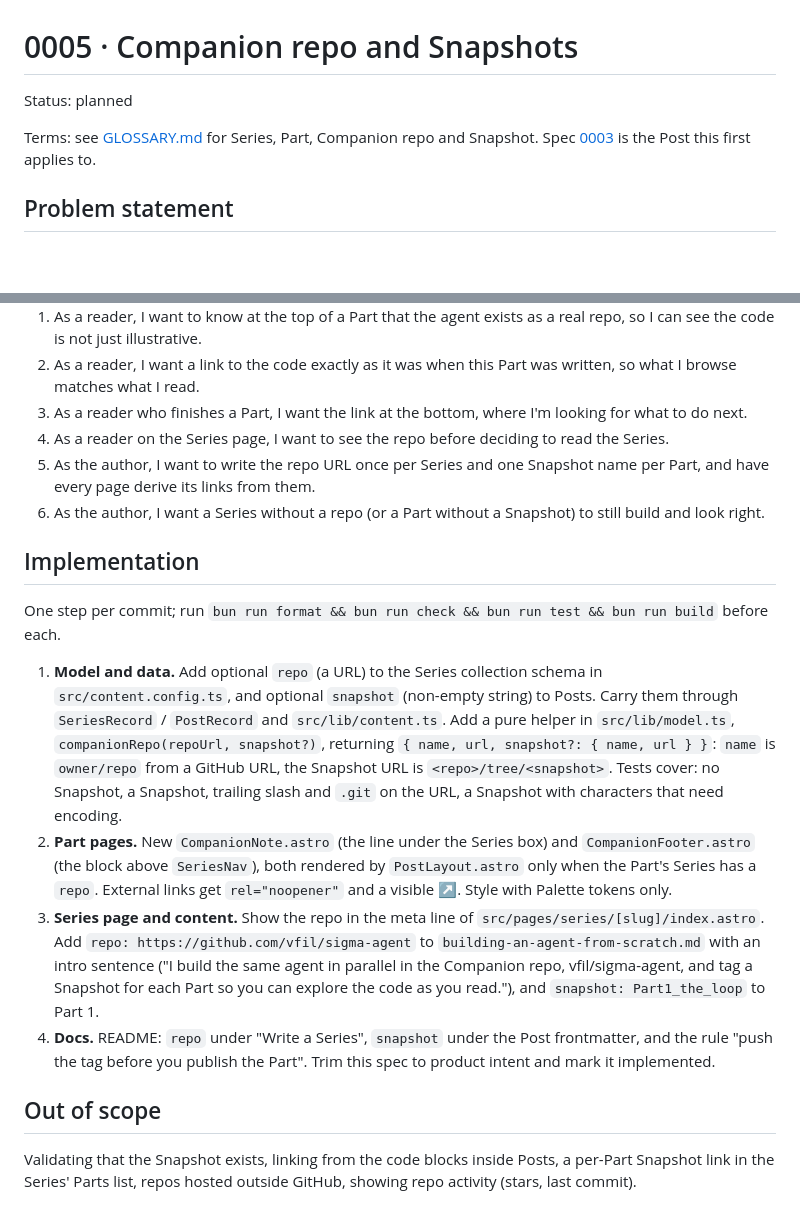
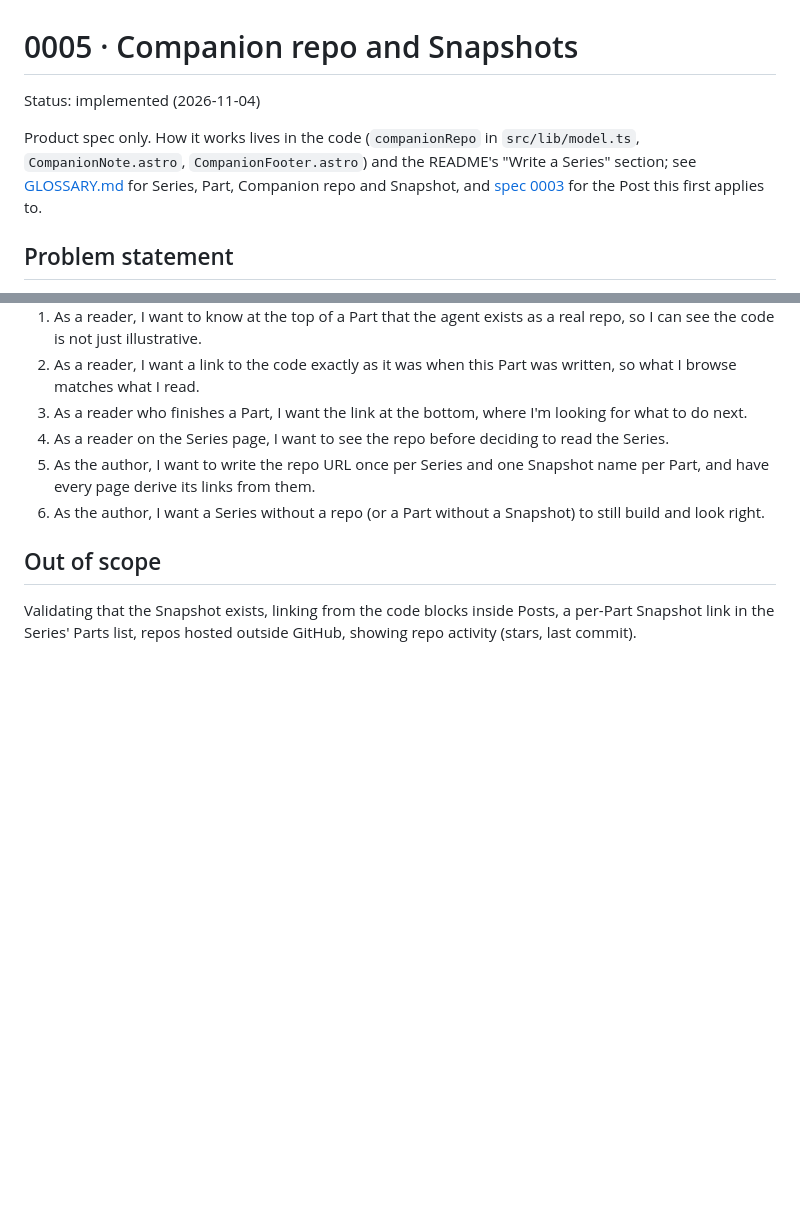
Before and after one commit to vfil/vfil.github.io, a Markdown page: specs/0005-companion-repo.md, 2 parts joined by grey strips. Drawn GitHub-style; blank space fills up the shorter version.

```diff
--- a/specs/0005-companion-repo.md
+++ b/specs/0005-companion-repo.md
@@ -1,8 +1,8 @@
 # 0005 · Companion repo and Snapshots
 
-Status: planned
+Status: implemented (2026-11-04)
 
-Terms: see [GLOSSARY.md](../GLOSSARY.md) for Series, Part, Companion repo and Snapshot. Spec [0003](0003-agent-loop-post.md) is the Post this first applies to.
+Product spec only. How it works lives in the code (`companionRepo` in `src/lib/model.ts`, `CompanionNote.astro`, `CompanionFooter.astro`) and the README's "Write a Series" section; see [GLOSSARY.md](../GLOSSARY.md) for Series, Part, Companion repo and Snapshot, and [spec 0003](0003-agent-loop-post.md) for the Post this first applies to.
 
 ## Problem statement
 
@@ -29,15 +29,6 @@ Code in the Posts stays inline and unlinked: readers skim the code as they read
 5. As the author, I want to write the repo URL once per Series and one Snapshot name per Part, and have every page derive its links from them.
 6. As the author, I want a Series without a repo (or a Part without a Snapshot) to still build and look right.
 
-## Implementation
-
-One step per commit; run `bun run format && bun run check && bun run test && bun run build` before each.
-
-1. **Model and data.** Add optional `repo` (a URL) to the Series collection schema in `src/content.config.ts`, and optional `snapshot` (non-empty string) to Posts. Carry them through `SeriesRecord` / `PostRecord` and `src/lib/content.ts`. Add a pure helper in `src/lib/model.ts`, `companionRepo(repoUrl, snapshot?)`, returning `{ name, url, snapshot?: { name, url } }`: `name` is `owner/repo` from a GitHub URL, the Snapshot URL is `<repo>/tree/<snapshot>`. Tests cover: no Snapshot, a Snapshot, trailing slash and `.git` on the URL, a Snapshot with characters that need encoding.
-2. **Part pages.** New `CompanionNote.astro` (the line under the Series box) and `CompanionFooter.astro` (the block above `SeriesNav`), both rendered by `PostLayout.astro` only when the Part's Series has a `repo`. External links get `rel="noopener"` and a visible ↗. Style with Palette tokens only.
-3. **Series page and content.** Show the repo in the meta line of `src/pages/series/[slug]/index.astro`. Add `repo: https://github.com/vfil/sigma-agent` to `building-an-agent-from-scratch.md` with an intro sentence ("I build the same agent in parallel in the Companion repo, vfil/sigma-agent, and tag a Snapshot for each Part so you can explore the code as you read."), and `snapshot: Part1_the_loop` to Part 1.
-4. **Docs.** README: `repo` under "Write a Series", `snapshot` under the Post frontmatter, and the rule "push the tag before you publish the Part". Trim this spec to product intent and mark it implemented.
-
 ## Out of scope
 
 Validating that the Snapshot exists, linking from the code blocks inside Posts, a per-Part Snapshot link in the Series' Parts list, repos hosted outside GitHub, showing repo activity (stars, last commit).
```
Also changed, not shown: README.md (+4 -0 lines).
